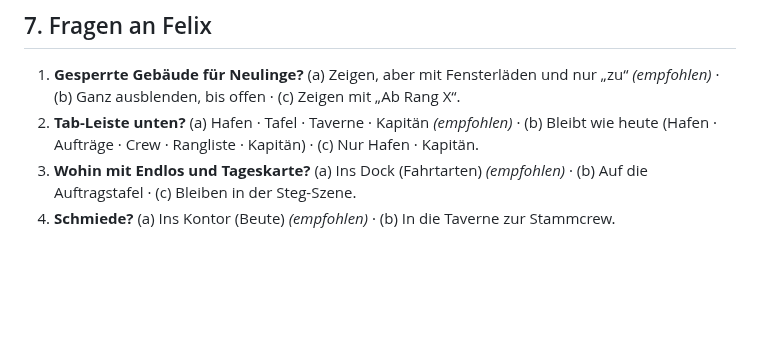
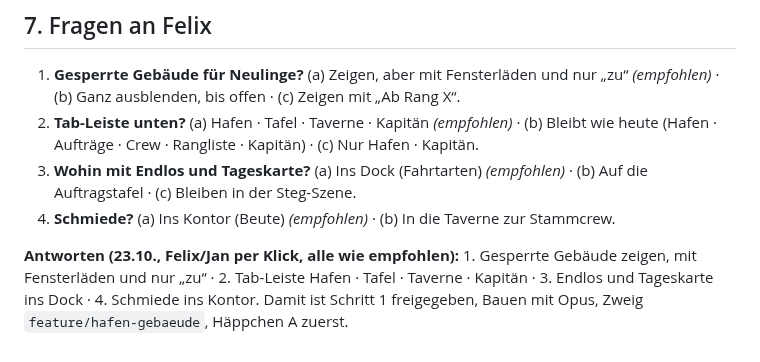
Before and after one commit to flexibeel/Grandline, a Markdown page: claude/HAFEN-SKIZZE.md, the part around the change. Drawn GitHub-style; blank space fills up the shorter version.

```diff
--- a/claude/HAFEN-SKIZZE.md
+++ b/claude/HAFEN-SKIZZE.md
@@ -80,3 +80,5 @@ Neu nur als Hülle: die vier Gebäude-Kacheln und die Gruppen-Zuordnung. Kein ne
 2. **Tab-Leiste unten?** (a) Hafen · Tafel · Taverne · Kapitän *(empfohlen)* · (b) Bleibt wie heute (Hafen · Aufträge · Crew · Rangliste · Kapitän) · (c) Nur Hafen · Kapitän.
 3. **Wohin mit Endlos und Tageskarte?** (a) Ins Dock (Fahrtarten) *(empfohlen)* · (b) Auf die Auftragstafel · (c) Bleiben in der Steg-Szene.
 4. **Schmiede?** (a) Ins Kontor (Beute) *(empfohlen)* · (b) In die Taverne zur Stammcrew.
+
+**Antworten (23.10., Felix/Jan per Klick, alle wie empfohlen):** 1. Gesperrte Gebäude zeigen, mit Fensterläden und nur „zu“ · 2. Tab-Leiste Hafen · Tafel · Taverne · Kapitän · 3. Endlos und Tageskarte ins Dock · 4. Schmiede ins Kontor. Damit ist Schritt 1 freigegeben, Bauen mit Opus, Zweig `feature/hafen-gebaeude`, Häppchen A zuerst.
```
Also changed, not shown: claude/FAHRPLAN.md (+3 -2 lines), claude/WELTBAU.md (+2 -0 lines).
